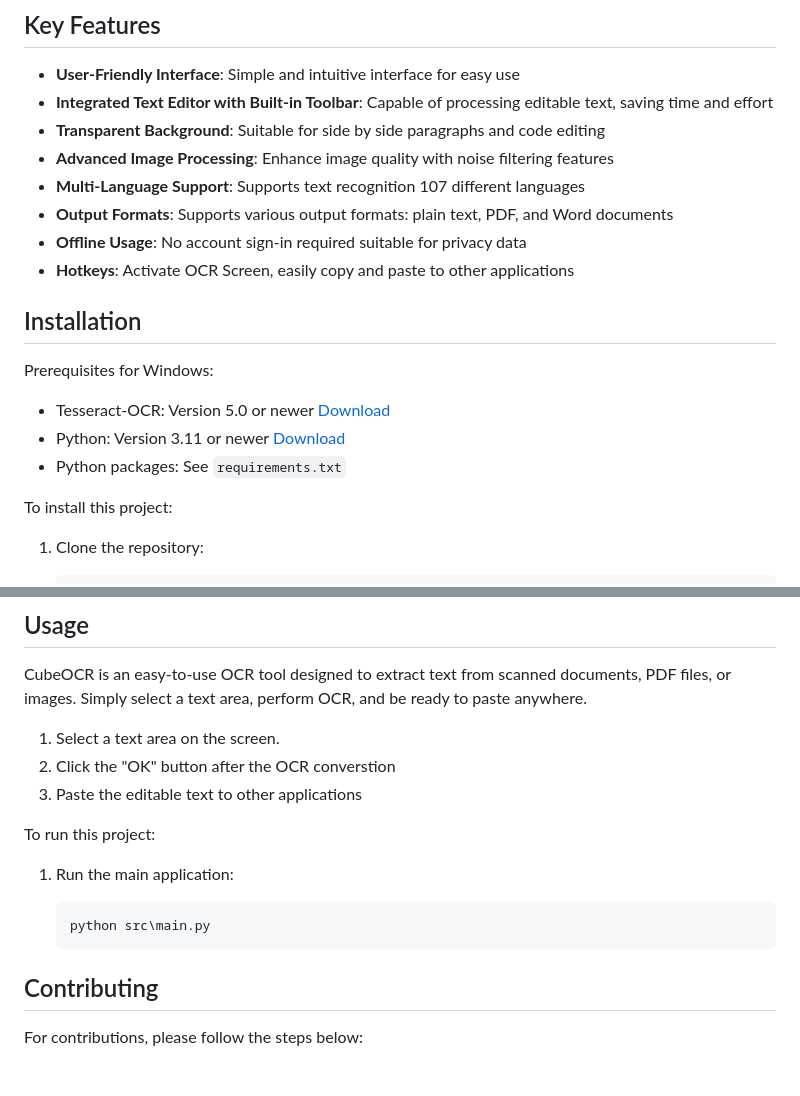
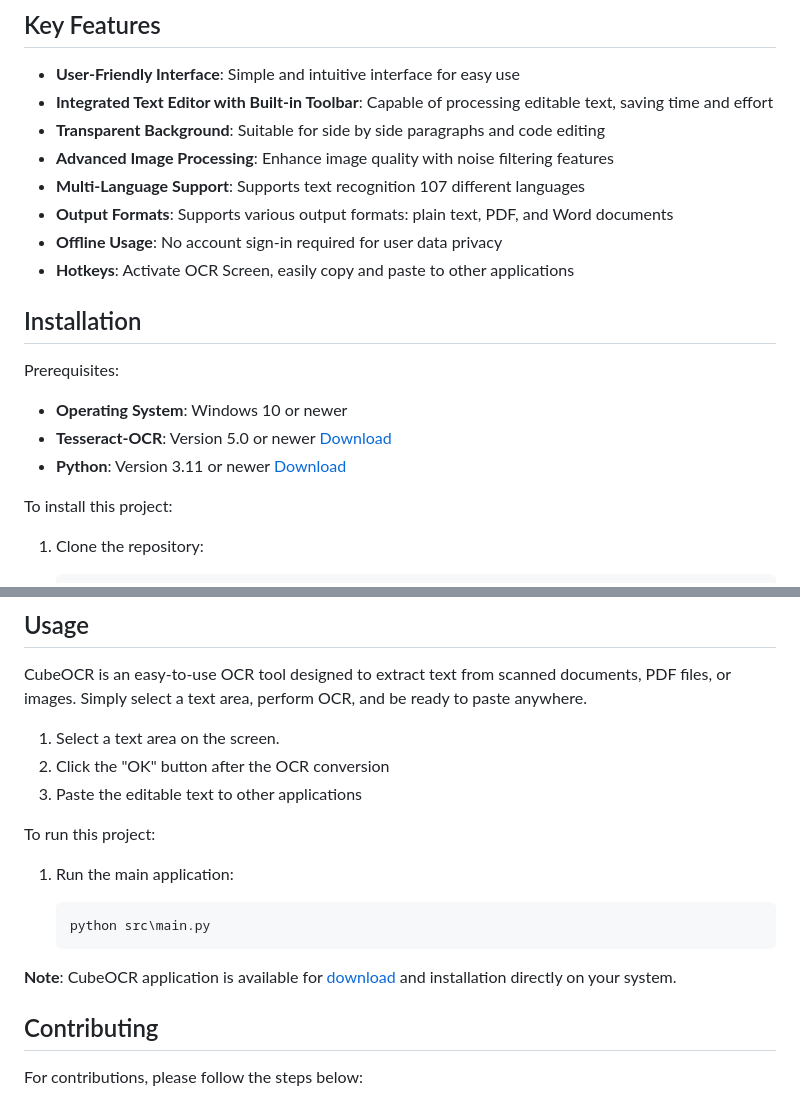
Before and after one commit to OCR-tech/CubeOCR, a Markdown page: README.md, 2 parts joined by grey strips. Rendered like a GitHub page; blank space fills up the shorter version.

````diff
--- a/README.md
+++ b/README.md
@@ -26,16 +29,15 @@
 - **Advanced Image Processing**: Enhance image quality with noise filtering features
 - **Multi-Language Support**: Supports text recognition 107 different languages
 - **Output Formats**: Supports various output formats: plain text, PDF, and Word documents
-- **Offline Usage**: No account sign-in required suitable for privacy data
+- **Offline Usage**: No account sign-in required for user data privacy
 - **Hotkeys**: Activate OCR Screen, easily copy and paste to other applications
 
 ## Installation
-
-Prerequisites for Windows:
-- Tesseract-OCR: Version 5.0 or newer [Download](https://github.com/UB-Mannheim/tesseract/wiki)
-- Python: Version 3.11 or newer [Download](https://www.python.org/downloads/)
-- Python packages: See `requirements.txt`
-
+Prerequisites:
+- **Operating System**: Windows 10 or newer
+- **Tesseract-OCR**: Version 5.0 or newer [Download](https://github.com/UB-Mannheim/tesseract/wiki)
+- **Python**: Version 3.11 or newer [Download](https://www.python.org/downloads/)
+<!-- - Python packages: See `requirements.txt` -->
 
 To install this project:
 
@@ -75,7 +77,7 @@ To install this project:
 CubeOCR is an easy-to-use OCR tool designed to extract text from scanned documents, PDF files, or images. Simply select a text area, perform OCR, and be ready to paste anywhere.
 
 1. Select a text area on the screen.
-2. Click the "OK" button after the OCR converstion
+2. Click the "OK" button after the OCR conversion
 3. Paste the editable text to other applications
 
 To run this project:
@@ -86,6 +88,7 @@ To run this project:
     python src\main.py
     ```
 
+**Note**: CubeOCR application is available for [download](https://github.com/OCR-tech/CubeOCR/releases/download/v1.0.0/CubeOCR_v1.0.0_20250515.exe) and installation directly on your system.
 
 ## Contributing
 
````
Also changed, not shown: other parts of README.md (+3 -0 lines).
